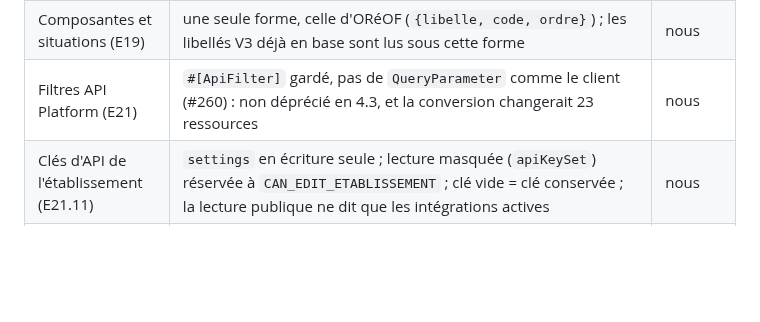
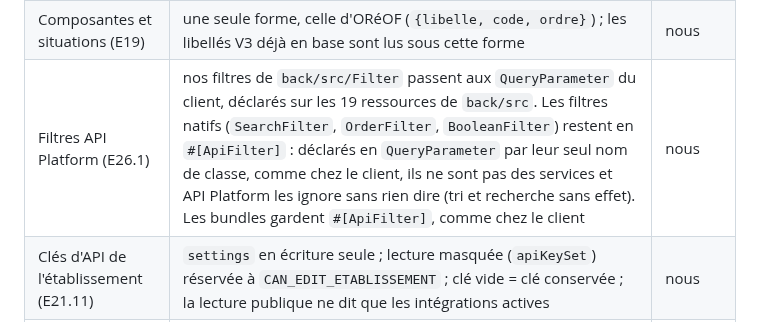
Before and after one commit to Dannebicque/wra505D_agence-2, a Markdown page: docs/04-reprise.md, the part around the change. Drawn GitHub-style; blank space fills up the shorter version.

```diff
--- a/docs/04-reprise.md
+++ b/docs/04-reprise.md
@@ -366,7 +366,7 @@ on corrige s'il décide autrement. On ne masque pas une erreur en attendant.
 | Trombinoscope (F5) | réservé au personnel, la question 3 de l'audit 05 restant sans réponse : la route porte `permission: 'isPersonnel'`, l'étudiant arrive sur « Accès refusé » et l'export ne lui est plus proposé. L'ouvrir aux étudiants demanderait une route back dédiée, limitée à sa promotion et sans export | JEREMY |
 | Proposition de poursuite V3 (E19) | l'année de formation proposée, cherchée par libellé d'année ou de semestre dans le diplôme du dernier semestre suivi ; une seule correspondance est retenue, sinon elle reste vide et la commande le signale | nous |
 | Composantes et situations (E19) | une seule forme, celle d'ORéOF (`{libelle, code, ordre}`) ; les libellés V3 déjà en base sont lus sous cette forme | nous |
-| Filtres API Platform (E21) | `#[ApiFilter]` gardé, pas de `QueryParameter` comme le client (#260) : non déprécié en 4.3, et la conversion changerait 23 ressources | nous |
+| Filtres API Platform (E26.1) | nos filtres de `back/src/Filter` passent aux `QueryParameter` du client, déclarés sur les 19 ressources de `back/src`. Les filtres natifs (`SearchFilter`, `OrderFilter`, `BooleanFilter`) restent en `#[ApiFilter]` : déclarés en `QueryParameter` par leur seul nom de classe, comme chez le client, ils ne sont pas des services et API Platform les ignore sans rien dire (tri et recherche sans effet). Les bundles gardent `#[ApiFilter]`, comme chez le client | nous |
 | Clés d'API de l'établissement (E21.11) | `settings` en écriture seule ; lecture masquée (`apiKeySet`) réservée à `CAN_EDIT_ETABLISSEMENT` ; clé vide = clé conservée ; la lecture publique ne dit que les intégrations actives | nous |
 | Bordure d'élément d'interface (E21.8) | jeton du preset `--ui-border-color` (`#7E848D`, `#666B73` en sombre) ; les champs PrimeVue (1,48:1 avec Aura) restent à brancher dessus, avec LOU | nous |
 | Année de bascule V3 (E21.5) | `FIRST_V4_ACADEMIC_YEAR` = 2026, choix du client, en une constante et en paramètre SQL | client |
```
Also changed, not shown: docs/03-backlog.md (+6 -3 lines).
